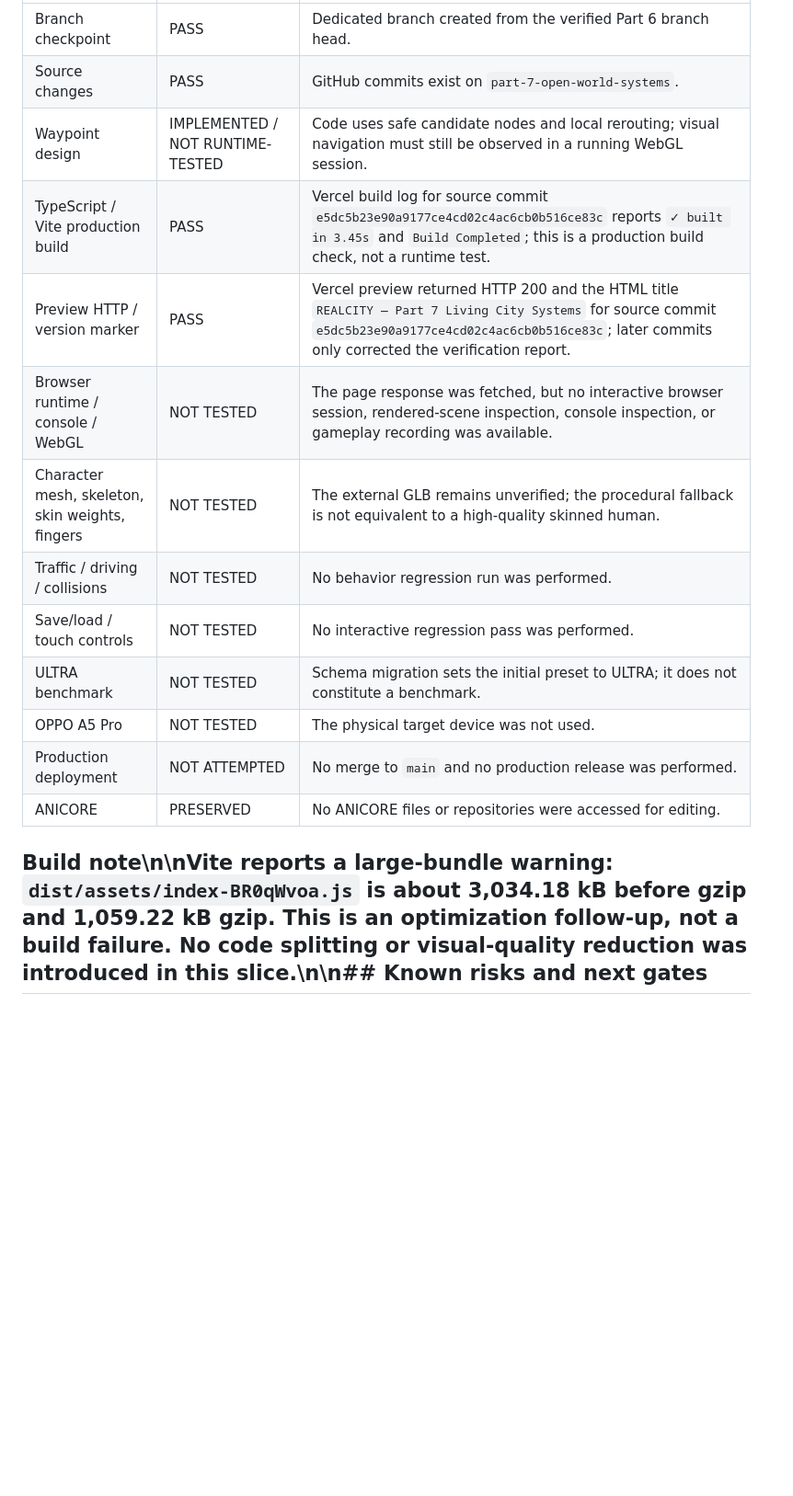
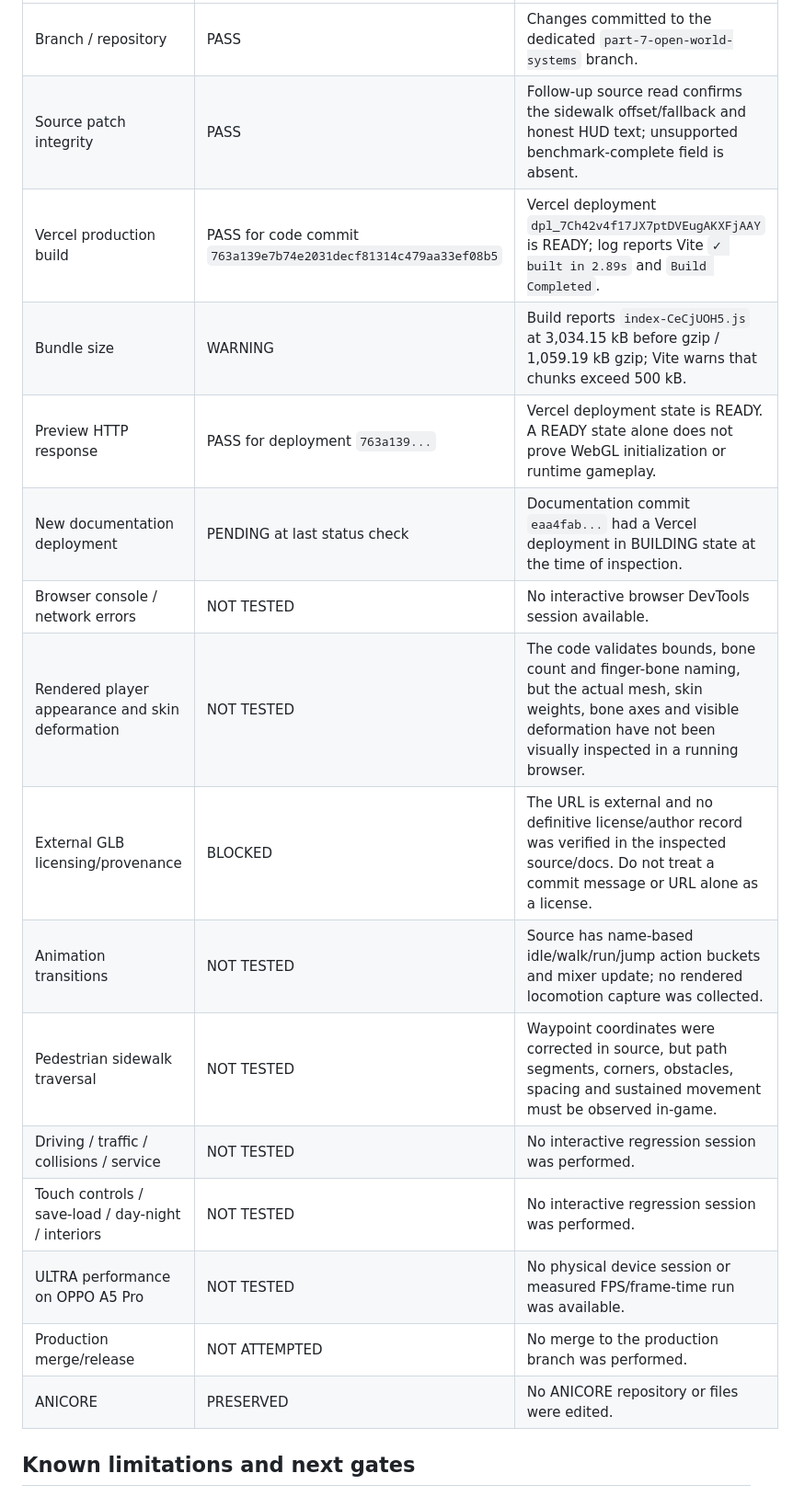
Before and after one commit to spyeditz394-dotcom/Realcity-, a Markdown page: docs/PART_7_IMPLEMENTATION_AND_VERIFICATION.md, the part around one of its changes. Shown at 92% size. GitHub-like rendering; blank space fills up the shorter version.

Commit message:
Part 7: refresh verification record with audit findings and latest build

```diff
--- a/docs/PART_7_IMPLEMENTATION_AND_VERIFICATION.md
+++ b/docs/PART_7_IMPLEMENTATION_AND_VERIFICATION.md
@@ -23,17 +26,20 @@ This is an incremental change to the existing Vite/Three.js/Rapier project. It d
 |---|---|---|
-| Branch checkpoint | PASS | Dedicated branch created from the verified Part 6 branch head. |
-| Source changes | PASS | GitHub commits exist on `part-7-open-world-systems`. |
-| Waypoint design | IMPLEMENTED / NOT RUNTIME-TESTED | Code uses safe candidate nodes and local rerouting; visual navigation must still be observed in a running WebGL session. |
-| TypeScript / Vite production build | PASS | Vercel build log for source commit `e5dc5b23e90a9177ce4cd02c4ac6cb0b516ce83c` reports `✓ built in 3.45s` and `Build Completed`; this is a production build check, not a runtime test. |
-| Preview HTTP / version marker | PASS | Vercel preview returned HTTP 200 and the HTML title `REALCITY — Part 7 Living City Systems` for source commit `e5dc5b23e90a9177ce4cd02c4ac6cb0b516ce83c`; later commits only corrected the verification report. |
-| Browser runtime / console / WebGL | NOT TESTED | The page response was fetched, but no interactive browser session, rendered-scene inspection, console inspection, or gameplay recording was available. |
-| Character mesh, skeleton, skin weights, fingers | NOT TESTED | The external GLB remains unverified; the procedural fallback is not equivalent to a high-quality skinned human. |
-| Traffic / driving / collisions | NOT TESTED | No behavior regression run was performed. |
-| Save/load / touch controls | NOT TESTED | No interactive regression pass was performed. |
-| ULTRA benchmark | NOT TESTED | Schema migration sets the initial preset to ULTRA; it does not constitute a benchmark. |
-| OPPO A5 Pro | NOT TESTED | The physical target device was not used. |
-| Production deployment | NOT ATTEMPTED | No merge to `main` and no production release was performed. |
-| ANICORE | PRESERVED | No ANICORE files or repositories were accessed for editing. |
+| Branch / repository | PASS | Changes committed to the dedicated `part-7-open-world-systems` branch. |
+| Source patch integrity | PASS | Follow-up source read confirms the sidewalk offset/fallback and honest HUD text; unsupported benchmark-complete field is absent. |
+| Vercel production build | PASS for code commit `763a139e7b74e2031decf81314c479aa33ef08b5` | Vercel deployment `dpl_7Ch42v4f17JX7ptDVEugAKXFjAAY` is READY; log reports Vite `✓ built in 2.89s` and `Build Completed`. |
+| Bundle size | WARNING | Build reports `index-CeCjUOH5.js` at 3,034.15 kB before gzip / 1,059.19 kB gzip; Vite warns that chunks exceed 500 kB. |
+| Preview HTTP response | PASS for deployment `763a139...` | Vercel deployment state is READY. A READY state alone does not prove WebGL initialization or runtime gameplay. |
+| New documentation deployment | PENDING at last status check | Documentation commit `eaa4fab...` had a Vercel deployment in BUILDING state at the time of inspection. |
+| Browser console / network errors | NOT TESTED | No interactive browser DevTools session available. |
+| Rendered player appearance and skin deformation | NOT TESTED | The code validates bounds, bone count and finger-bone naming, but the actual mesh, skin weights, bone axes and visible deformation have not been visually inspected in a running browser. |
+| External GLB licensing/provenance | BLOCKED | The URL is external and no definitive license/author record was verified in the inspected source/docs. Do not treat a commit message or URL alone as a license. |
+| Animation transitions | NOT TESTED | Source has name-based idle/walk/run/jump action buckets and mixer update; no rendered locomotion capture was collected. |
+| Pedestrian sidewalk traversal | NOT TESTED | Waypoint coordinates were corrected in source, but path segments, corners, obstacles, spacing and sustained movement must be observed in-game. |
+| Driving / traffic / collisions / service | NOT TESTED | No interactive regression session was performed. |
+| Touch controls / save-load / day-night / interiors | NOT TESTED | No interactive regression session was performed. |
+| ULTRA performance on OPPO A5 Pro | NOT TESTED | No physical device session or measured FPS/frame-time run was available. |
+| Production merge/release | NOT ATTEMPTED | No merge to the production branch was performed. |
+| ANICORE | PRESERVED | No ANICORE repository or files were edited. |
 
-## Build note\n\nVite reports a large-bundle warning: `dist/assets/index-BR0qWvoa.js` is about 3,034.18 kB before gzip and 1,059.22 kB gzip. This is an optimization follow-up, not a build failure. No code splitting or visual-quality reduction was introduced in this slice.\n\n## Known risks and next gates
+## Known limitations and next gates
 
```
Also changed, not shown: other parts of docs/PART_7_IMPLEMENTATION_AND_VERIFICATION.md (+32 -18 lines).
